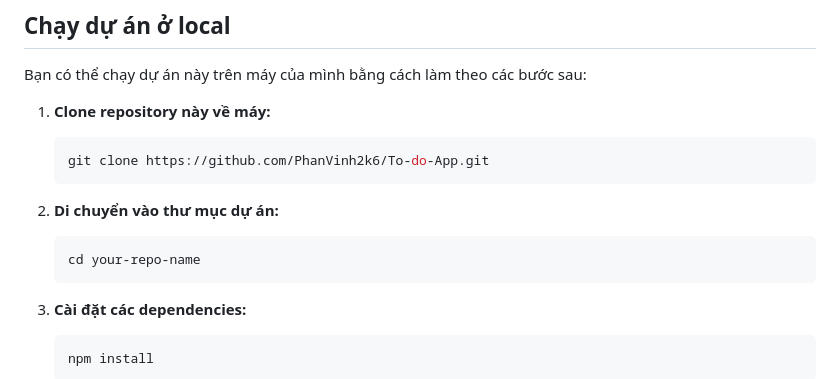
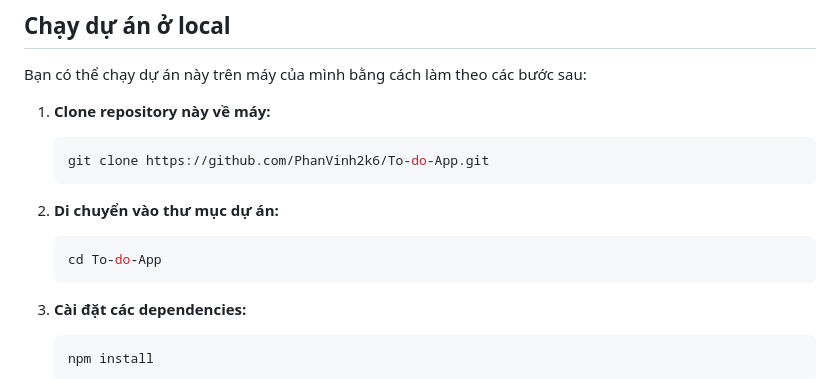
Before and after one commit to PhanVinh2k6/To-do-App, a Markdown page: README.md, the part around one of its changes. Rendered like a GitHub page.

````diff
--- a/README.md
+++ b/README.md
@@ -52,7 +52,7 @@ Bạn có thể chạy dự án này trên máy của mình bằng cách làm th
 
 2.  **Di chuyển vào thư mục dự án:**
     ```bash
-    cd your-repo-name
+    cd To-do-App
     ```
 
 3.  **Cài đặt các dependencies:**
````
Also changed, not shown: other parts of README.md (+2 -2 lines).
